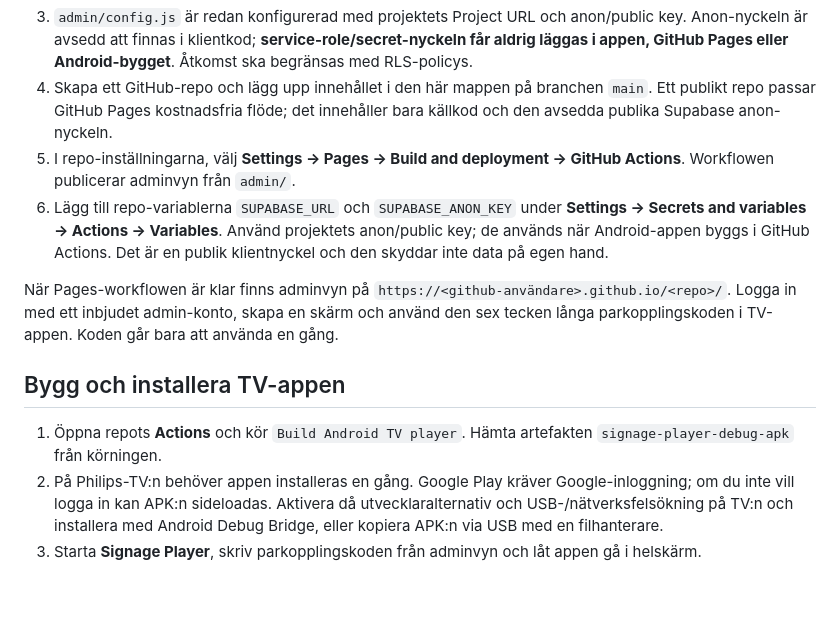
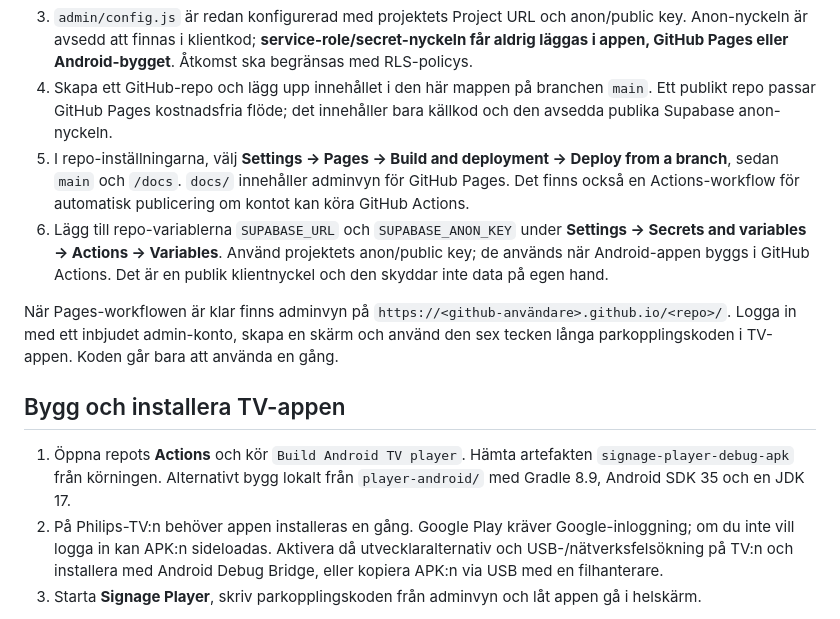
Before and after one commit to sherryberry001/signage-studio, a Markdown page: README.md, the part around the change. Drawn GitHub-style; blank space fills up the shorter version.

Commit message:
Document branch-based Pages publishing and local APK build

```diff
--- a/README.md
+++ b/README.md
@@ -17,14 +17,14 @@ Spelaren hämtar spellistan var 60:e sekund med cache avstängd för API-anrop.
 2. I Supabase Auth: stäng av publik registrering och bjud in de admin-konton som ska få ändra innehåll. Lägg till GitHub Pages-adressen under **URL Configuration → Redirect URLs** när den är känd.
 3. `admin/config.js` är redan konfigurerad med projektets Project URL och anon/public key. Anon-nyckeln är avsedd att finnas i klientkod; **service-role/secret-nyckeln får aldrig läggas i appen, GitHub Pages eller Android-bygget**. Åtkomst ska begränsas med RLS-policys.
 4. Skapa ett GitHub-repo och lägg upp innehållet i den här mappen på branchen `main`. Ett publikt repo passar GitHub Pages kostnadsfria flöde; det innehåller bara källkod och den avsedda publika Supabase anon-nyckeln.
-5. I repo-inställningarna, välj **Settings → Pages → Build and deployment → GitHub Actions**. Workflowen publicerar adminvyn från `admin/`.
+5. I repo-inställningarna, välj **Settings → Pages → Build and deployment → Deploy from a branch**, sedan `main` och `/docs`. `docs/` innehåller adminvyn för GitHub Pages. Det finns också en Actions-workflow för automatisk publicering om kontot kan köra GitHub Actions.
 6. Lägg till repo-variablerna `SUPABASE_URL` och `SUPABASE_ANON_KEY` under **Settings → Secrets and variables → Actions → Variables**. Använd projektets anon/public key; de används när Android-appen byggs i GitHub Actions. Det är en publik klientnyckel och den skyddar inte data på egen hand.
 
 När Pages-workflowen är klar finns adminvyn på `https://<github-användare>.github.io/<repo>/`. Logga in med ett inbjudet admin-konto, skapa en skärm och använd den sex tecken långa parkopplingskoden i TV-appen. Koden går bara att använda en gång.
 
 ## Bygg och installera TV-appen
 
-1. Öppna repots **Actions** och kör `Build Android TV player`. Hämta artefakten `signage-player-debug-apk` från körningen.
+1. Öppna repots **Actions** och kör `Build Android TV player`. Hämta artefakten `signage-player-debug-apk` från körningen. Alternativt bygg lokalt från `player-android/` med Gradle 8.9, Android SDK 35 och en JDK 17.
 2. På Philips-TV:n behöver appen installeras en gång. Google Play kräver Google-inloggning; om du inte vill logga in kan APK:n sideloadas. Aktivera då utvecklaralternativ och USB-/nätverksfelsökning på TV:n och installera med Android Debug Bridge, eller kopiera APK:n via USB med en filhanterare.
 3. Starta **Signage Player**, skriv parkopplingskoden från adminvyn och låt appen gå i helskärm.
 
```
